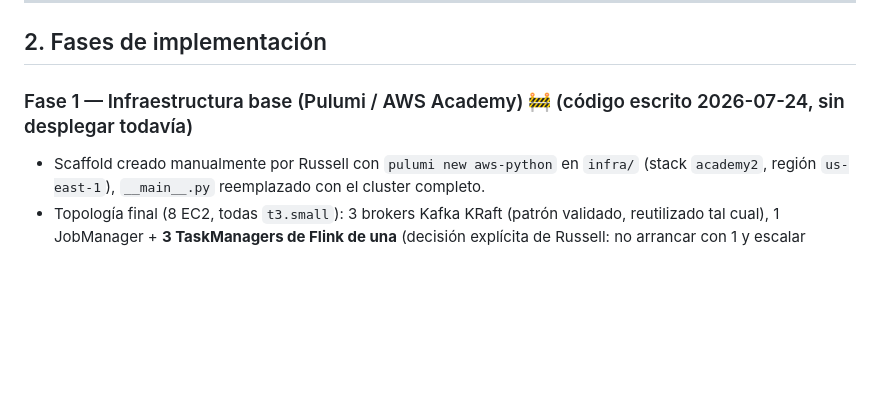
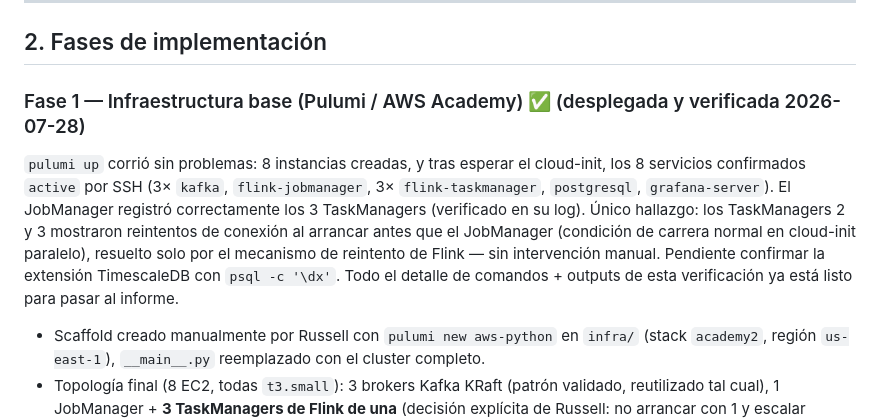
Before and after one commit to Noodle96/Big_Data, a Markdown page: digital-audience-streaming-platform/plan.md, the part around the change. Drawn GitHub-style; blank space fills up the shorter version.

Commit message:
Update implementation phase for infrastructure base: deployment verified and details added

```diff
--- a/digital-audience-streaming-platform/plan.md
+++ b/digital-audience-streaming-platform/plan.md
@@ -51,7 +51,9 @@ Este diagrama (versión más elaborada, con VPC/EC2 por componente) es el primer
 
 ## 2. Fases de implementación
 
-### Fase 1 — Infraestructura base (Pulumi / AWS Academy) 🚧 (código escrito 2026-07-24, sin desplegar todavía)
+### Fase 1 — Infraestructura base (Pulumi / AWS Academy) ✅ (desplegada y verificada 2026-07-28)
+
+`pulumi up` corrió sin problemas: 8 instancias creadas, y tras esperar el cloud-init, los 8 servicios confirmados `active` por SSH (3× `kafka`, `flink-jobmanager`, 3× `flink-taskmanager`, `postgresql`, `grafana-server`). El JobManager registró correctamente los 3 TaskManagers (verificado en su log). Único hallazgo: los TaskManagers 2 y 3 mostraron reintentos de conexión al arrancar antes que el JobManager (condición de carrera normal en cloud-init paralelo), resuelto solo por el mecanismo de reintento de Flink — sin intervención manual. Pendiente confirmar la extensión TimescaleDB con `psql -c '\dx'`. Todo el detalle de comandos + outputs de esta verificación ya está listo para pasar al informe.
 
 - Scaffold creado manualmente por Russell con `pulumi new aws-python` en `infra/` (stack `academy2`, región `us-east-1`), `__main__.py` reemplazado con el cluster completo.
 - Topología final (8 EC2, todas `t3.small`): 3 brokers Kafka KRaft (patrón validado, reutilizado tal cual), 1 JobManager + **3 TaskManagers de Flink de una** (decisión explícita de Russell: no arrancar con 1 y escalar después), 1 instancia con PostgreSQL 16 + TimescaleDB + Grafana co-ubicados (aceptado: Grafana es liviano, Postgres no se expone a Internet).
```
